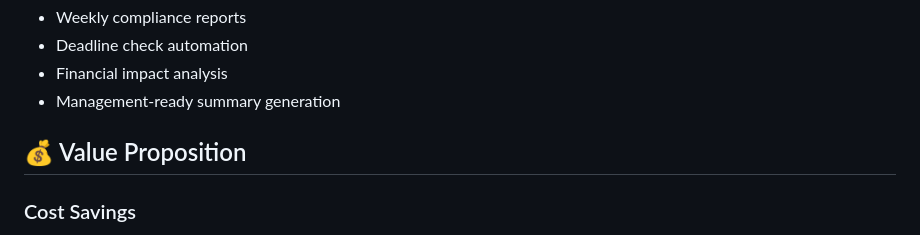
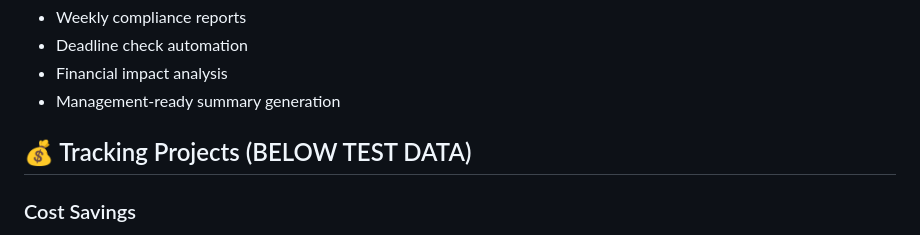
Before and after one commit to danielraxa-lgtm/UDHG-Deduct-Calculator, a Markdown page: README.md, the part around the change. Drawn GitHub-style.

```diff
--- a/README.md
+++ b/README.md
@@ -60,7 +60,7 @@ UDHG-OCIP-CCIP/
 - Financial impact analysis
 - Management-ready summary generation
 
-## 💰 Value Proposition
+## 💰 Tracking Projects (BELOW TEST DATA)
 
 ### Cost Savings
 - **$452,650** in estimated annual savings across active programs
```
